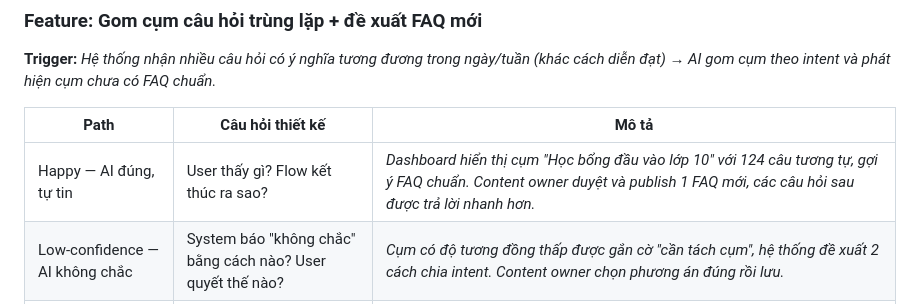
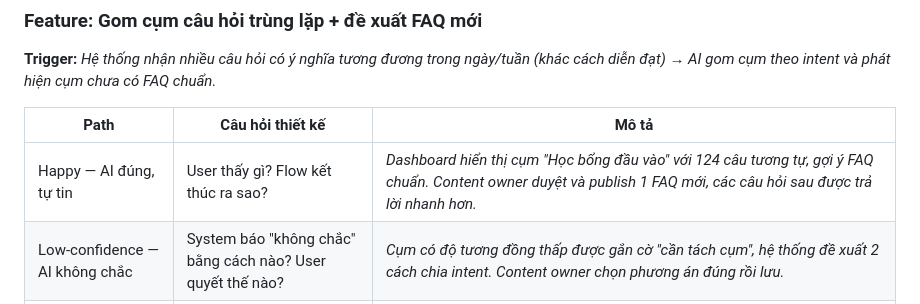
Before and after one commit to hoxuanphu/Nhom16-E402-Day06, a Markdown page: spec-draft.md, the part around the change. Drawn GitHub-style.

```diff
--- a/spec-draft.md
+++ b/spec-draft.md
@@ -73,7 +73,7 @@ Có marginal value không? (Model đã biết cái này chưa?)
 
 | Path | Câu hỏi thiết kế | Mô tả |
 |------|-------------------|-------|
-| Happy — AI đúng, tự tin | User thấy gì? Flow kết thúc ra sao? | *Dashboard hiển thị cụm "Học bổng đầu vào lớp 10" với 124 câu tương tự, gợi ý FAQ chuẩn. Content owner duyệt và publish 1 FAQ mới, các câu hỏi sau được trả lời nhanh hơn.* |
+| Happy — AI đúng, tự tin | User thấy gì? Flow kết thúc ra sao? | *Dashboard hiển thị cụm "Học bổng đầu vào" với 124 câu tương tự, gợi ý FAQ chuẩn. Content owner duyệt và publish 1 FAQ mới, các câu hỏi sau được trả lời nhanh hơn.* |
 | Low-confidence — AI không chắc | System báo "không chắc" bằng cách nào? User quyết thế nào? | *Cụm có độ tương đồng thấp được gắn cờ "cần tách cụm", hệ thống đề xuất 2 cách chia intent. Content owner chọn phương án đúng rồi lưu.* |
 | Failure — AI sai | User biết AI sai bằng cách nào? Recover ra sao? | *AI gom nhầm 2 intent khác nhau (học phí vs học bổng), dẫn tới FAQ đề xuất bị lệch. Content owner thấy ví dụ trong cụm không đồng nhất, tách cụm thủ công và gắn lại intent.* |
 | Correction — user sửa | User sửa bằng cách nào? Data đó đi vào đâu? | *Content owner kéo-thả câu hỏi sang cụm đúng, sửa tên intent. Các thao tác này được lưu vào `intent_cluster_feedback` để cải thiện mô hình clustering vòng sau.* |
```
